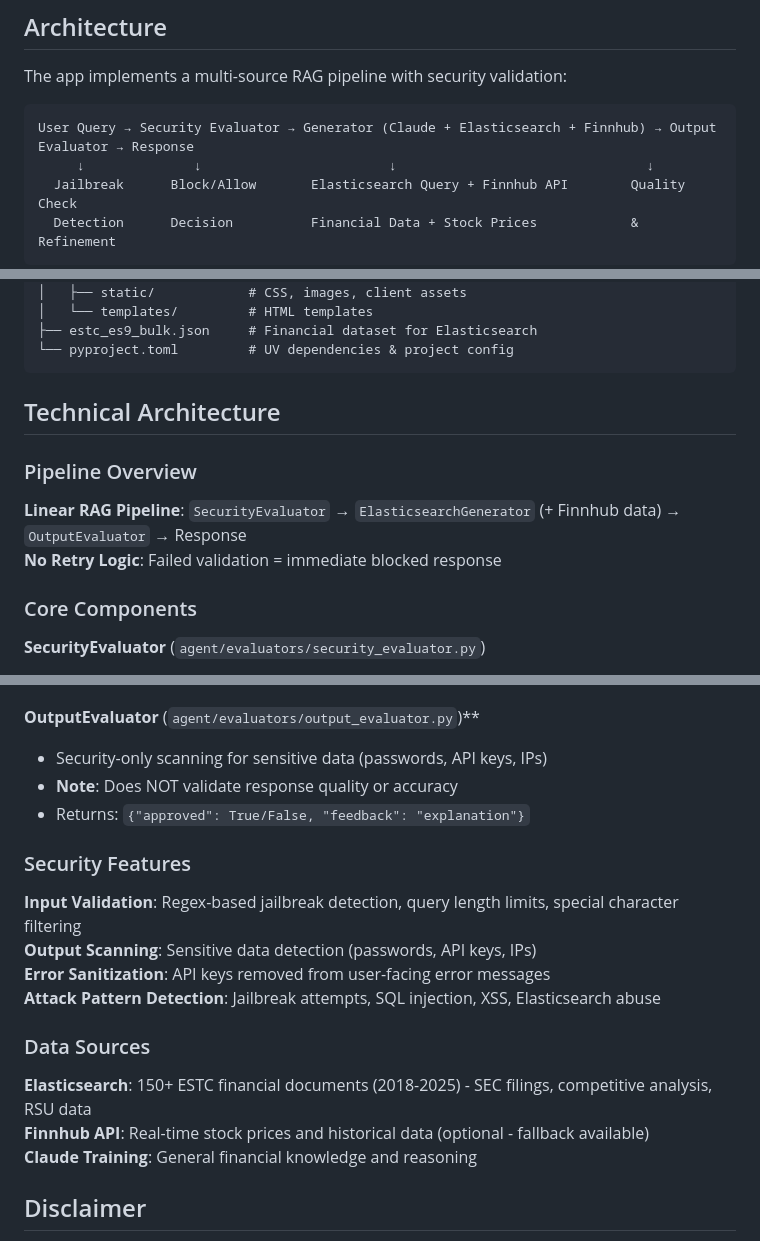
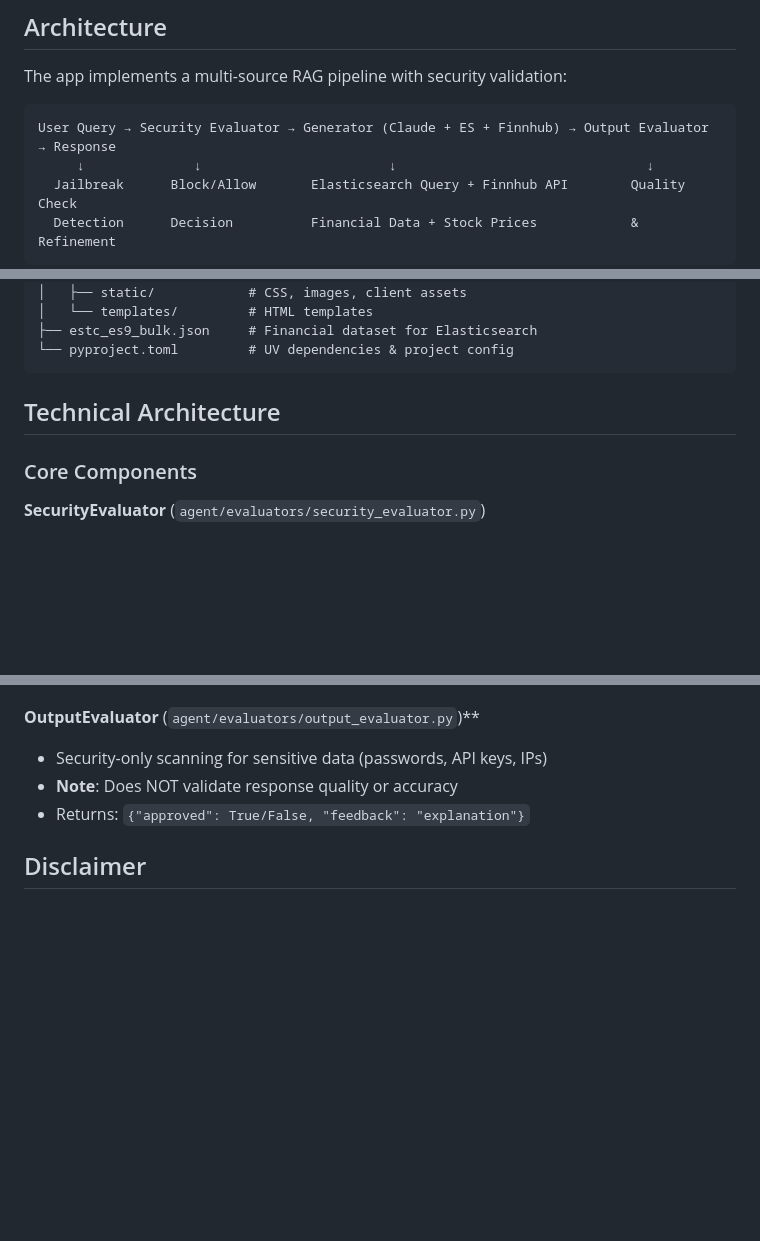
Before and after one commit to stuartMoorhouse/estc-tiger, a Markdown page: README.md, 3 parts joined by grey strips. GitHub-like rendering; blank space fills up the shorter version.

````diff
--- a/README.md
+++ b/README.md
@@ -16,7 +16,7 @@ ESTC Tiger is an intelligent chatbot designed to help Elastic (ESTC) RSU holders
 The app implements a multi-source RAG pipeline with security validation:
 
 ```
-User Query → Security Evaluator → Generator (Claude + Elasticsearch + Finnhub) → Output Evaluator → Response
+User Query → Security Evaluator → Generator (Claude + ES + Finnhub) → Output Evaluator → Response
      ↓              ↓                        ↓                                ↓
   Jailbreak      Block/Allow       Elasticsearch Query + Finnhub API        Quality Check
   Detection      Decision          Financial Data + Stock Prices            & Refinement
@@ -205,10 +205,6 @@ estc-tiger/
 
 ## Technical Architecture
 
-### Pipeline Overview
-**Linear RAG Pipeline**: `SecurityEvaluator` → `ElasticsearchGenerator` (+ Finnhub data) → `OutputEvaluator` → Response
-**No Retry Logic**: Failed validation = immediate blocked response
-
 ### Core Components
 
 **SecurityEvaluator** (`agent/evaluators/security_evaluator.py`)
@@ -225,19 +221,6 @@ estc-tiger/
 - **Note**: Does NOT validate response quality or accuracy
 - Returns: `{"approved": True/False, "feedback": "explanation"}`
 
-### Security Features
-
-**Input Validation**: Regex-based jailbreak detection, query length limits, special character filtering
-**Output Scanning**: Sensitive data detection (passwords, API keys, IPs)
-**Error Sanitization**: API keys removed from user-facing error messages
-**Attack Pattern Detection**: Jailbreak attempts, SQL injection, XSS, Elasticsearch abuse
-
-### Data Sources
-
-**Elasticsearch**: 150+ ESTC financial documents (2018-2025) - SEC filings, competitive analysis, RSU data
-**Finnhub API**: Real-time stock prices and historical data (optional - fallback available)
-**Claude Training**: General financial knowledge and reasoning
-
 ## Disclaimer
 
 This tool is for informational purposes only and does not constitute financial advice. Always consult with qualified financial professionals before making investment decisions.
````
